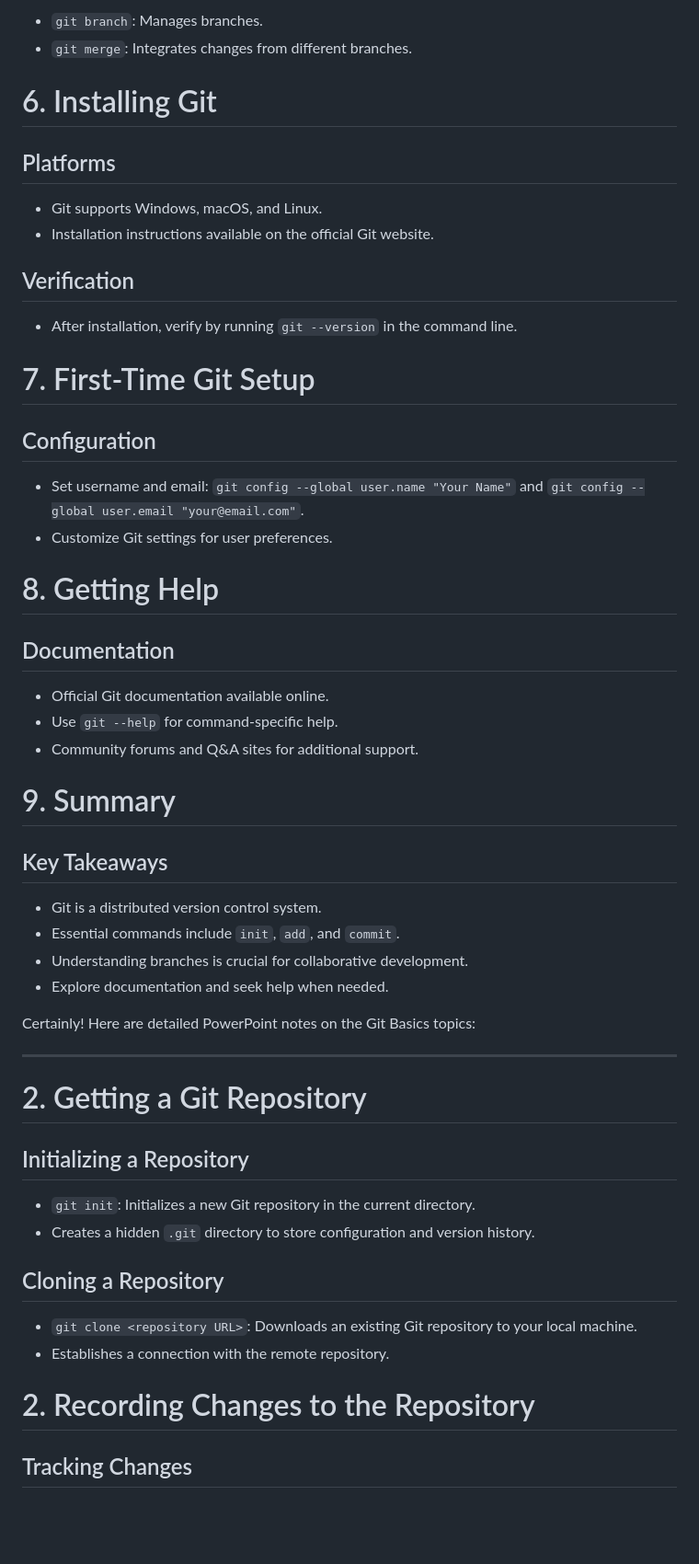
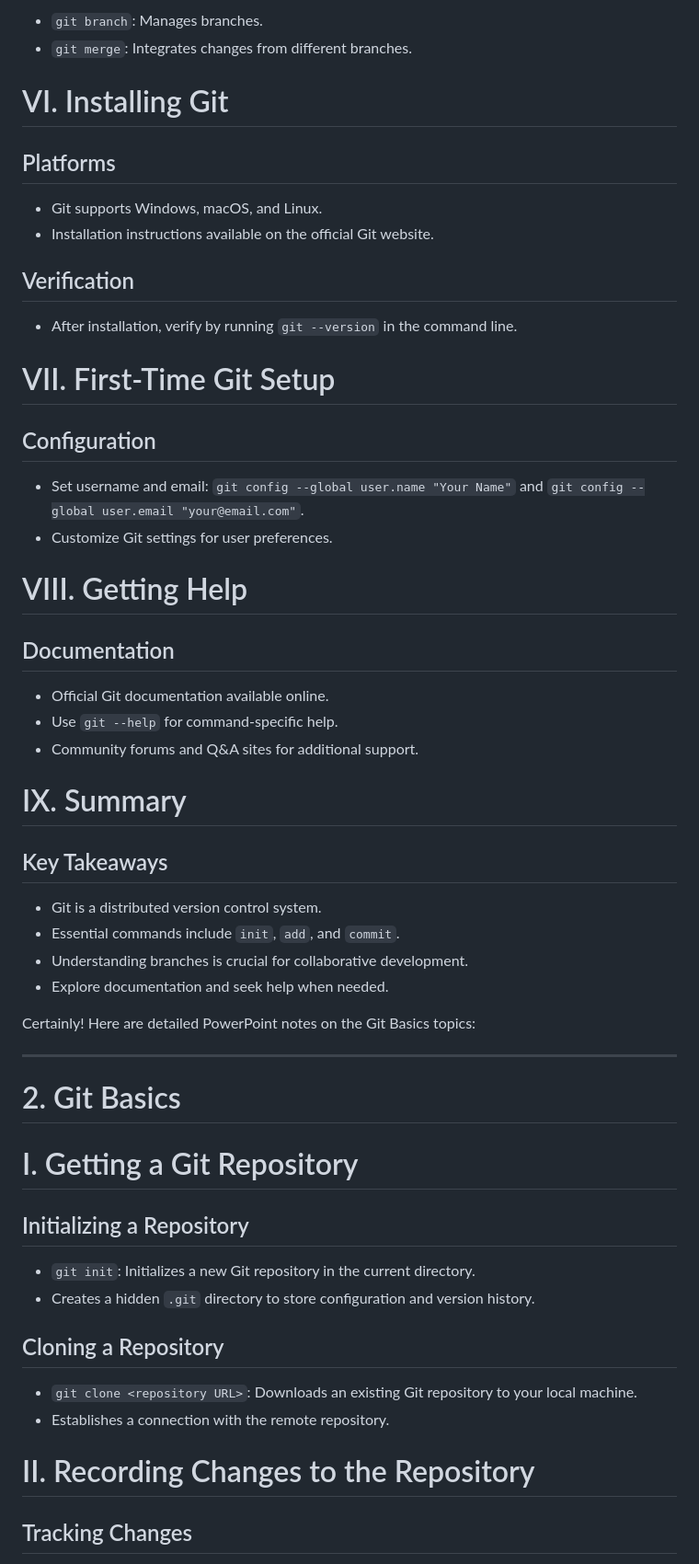
Before and after one commit to yashkumar0042/python, a Markdown page: git/day1.md, the part around one of its changes. Shown at 92% size. Drawn GitHub-style; blank space fills up the shorter version.

```diff
--- a/git/day1.md
+++ b/git/day1.md
@@ -51,7 +52,7 @@
 - `git branch`: Manages branches.
 - `git merge`: Integrates changes from different branches.
 
-# 6. Installing Git
+# VI. Installing Git
 
 ## Platforms
 - Git supports Windows, macOS, and Linux.
@@ -60,20 +61,20 @@
 ## Verification
 - After installation, verify by running `git --version` in the command line.
 
-# 7. First-Time Git Setup
+# VII. First-Time Git Setup
 
 ## Configuration
 - Set username and email: `git config --global user.name "Your Name"` and `git config --global user.email "your@email.com"`.
 - Customize Git settings for user preferences.
 
-# 8. Getting Help
+# VIII. Getting Help
 
 ## Documentation
 - Official Git documentation available online.
 - Use `git --help` for command-specific help.
 - Community forums and Q&A sites for additional support.
 
-# 9. Summary
+# IX. Summary
 
 ## Key Takeaways
 - Git is a distributed version control system.
@@ -85,8 +86,8 @@ Certainly! Here are detailed PowerPoint notes on the Git Basics topics:
 
 ---
 
-# 2. Getting a Git Repository
-
+# 2. Git Basics
+# I. Getting a Git Repository
 ## Initializing a Repository
 - `git init`: Initializes a new Git repository in the current directory.
 - Creates a hidden `.git` directory to store configuration and version history.
@@ -95,7 +96,7 @@ Certainly! Here are detailed PowerPoint notes on the Git Basics topics:
 - `git clone <repository URL>`: Downloads an existing Git repository to your local machine.
 - Establishes a connection with the remote repository.
 
-# 2. Recording Changes to the Repository
+# II. Recording Changes to the Repository
 
 ## Tracking Changes
 - `git status`: Shows the status of changes as untracked, modified, or staged.
```
Also changed, not shown: other parts of git/day1.md (+32 -30 lines).
